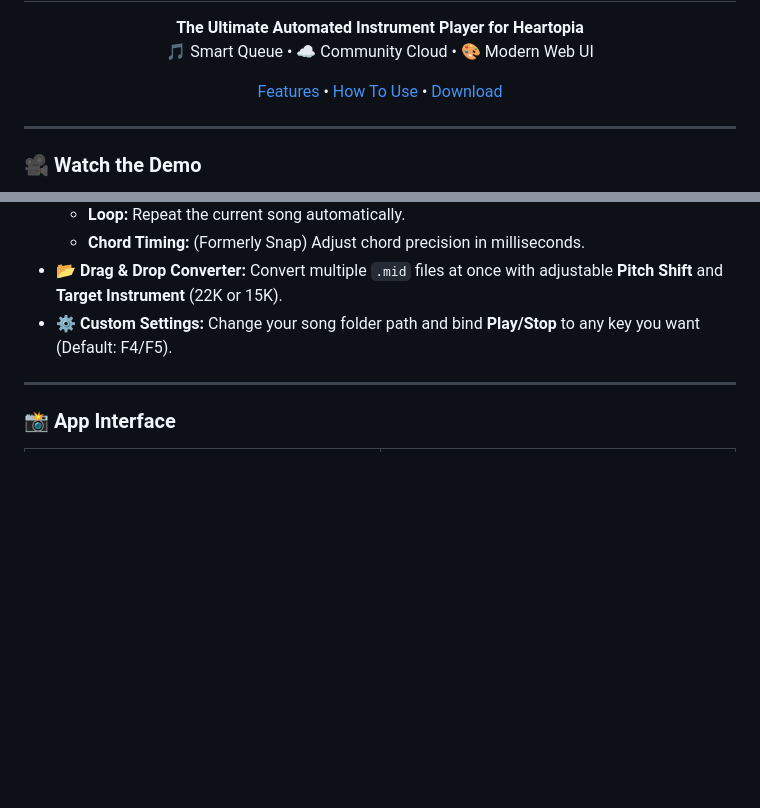
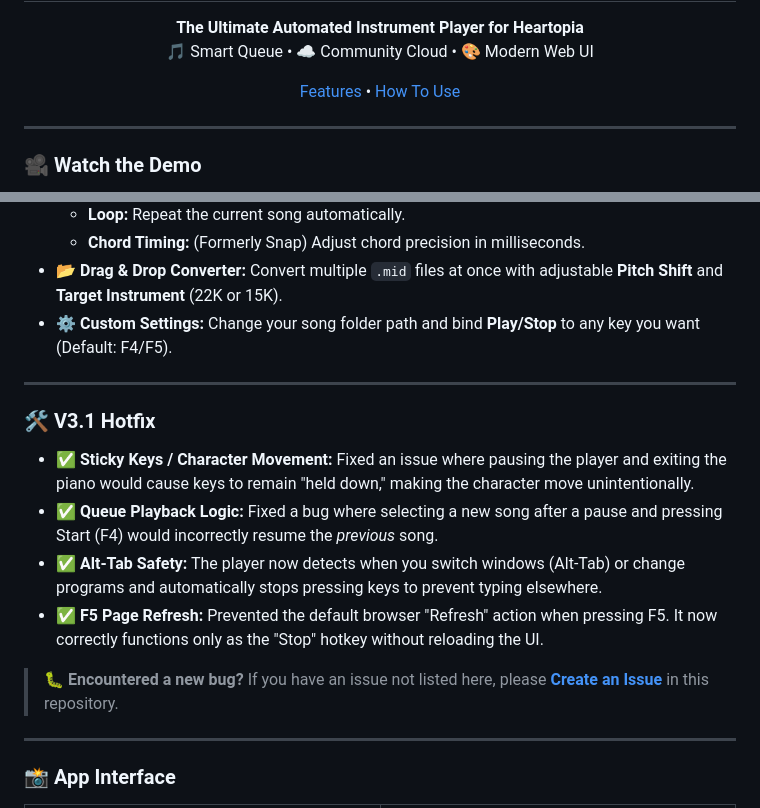
Before and after one commit to KaleidSkylark/Heartopia-Instrument-MIDI, a Markdown page: README.md, 2 parts joined by grey strips. Rendered like a GitHub page; blank space fills up the shorter version.

Commit message:
Update README with V3.1 hotfix details
Added a hotfix section for version 3.1 detailing various bug fixes and improvements.

```diff
--- a/README.md
+++ b/README.md
@@ -6,8 +6,7 @@
 
 <p align="center">
   <a href="#-features">Features</a> •
-  <a href="#-how-to-use">How To Use</a> •
-  <a href="#-download">Download</a>
+  <a href="#-how-to-use">How To Use</a>
 </p>
 
 ---
@@ -38,6 +37,18 @@
     * **Chord Timing:** (Formerly Snap) Adjust chord precision in milliseconds.
 * **📂 Drag & Drop Converter:** Convert multiple `.mid` files at once with adjustable **Pitch Shift** and **Target Instrument** (22K or 15K).
 * **⚙️ Custom Settings:** Change your song folder path and bind **Play/Stop** to any key you want (Default: F4/F5).
+
+---
+
+### 🛠️ V3.1 Hotfix
+
+* **✅ Sticky Keys / Character Movement:** Fixed an issue where pausing the player and exiting the piano would cause keys to remain "held down," making the character move unintentionally.
+* **✅ Queue Playback Logic:** Fixed a bug where selecting a new song after a pause and pressing Start (F4) would incorrectly resume the *previous* song.
+* **✅ Alt-Tab Safety:** The player now detects when you switch windows (Alt-Tab) or change programs and automatically stops pressing keys to prevent typing elsewhere.
+* **✅ F5 Page Refresh:** Prevented the default browser "Refresh" action when pressing F5. It now correctly functions only as the "Stop" hotkey without reloading the UI.
+
+> **🐛 Encountered a new bug?**
+> If you have an issue not listed here, please **[Create an Issue](../../issues)** in this repository.
 
 ---
 
```
